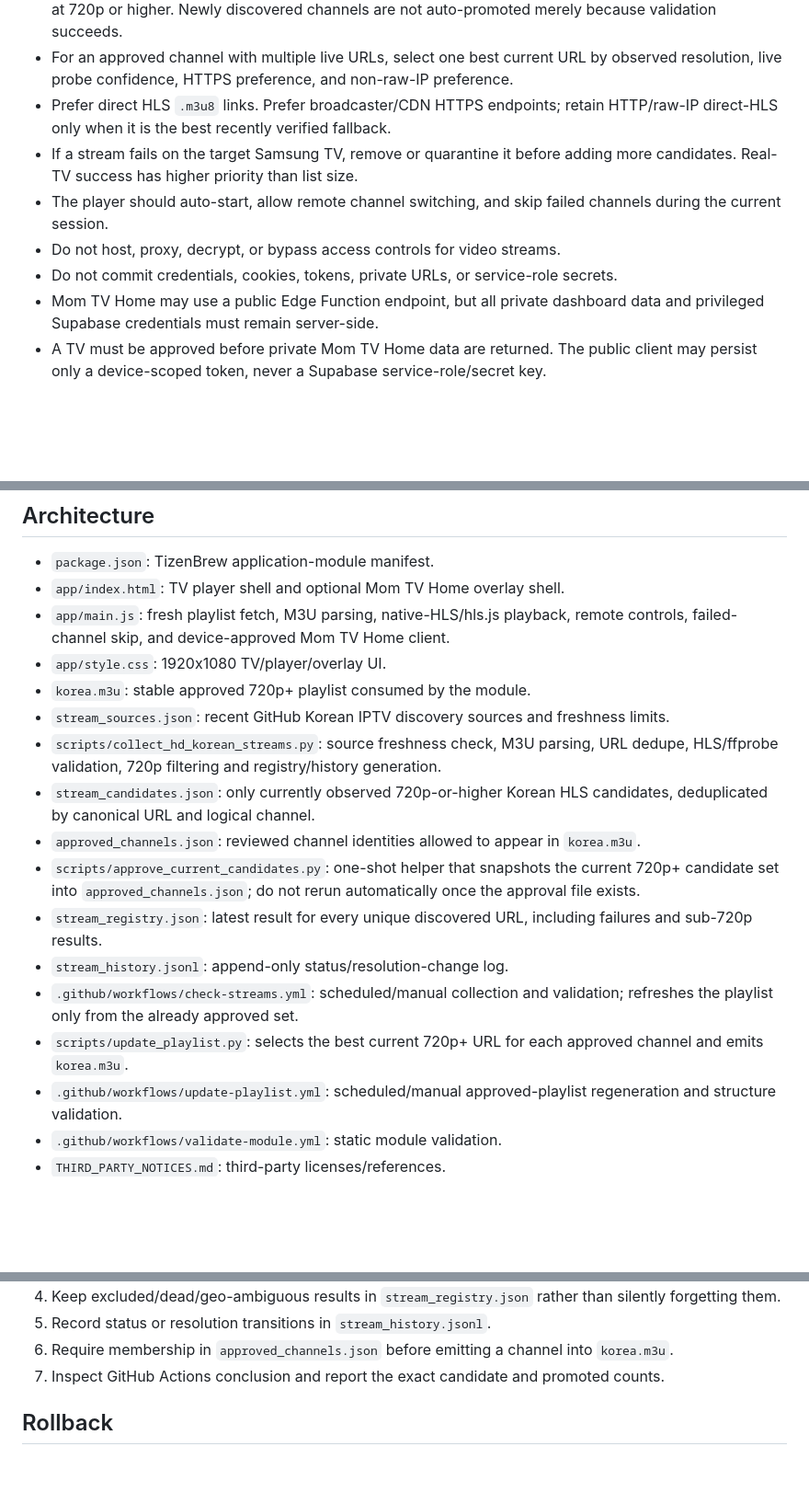
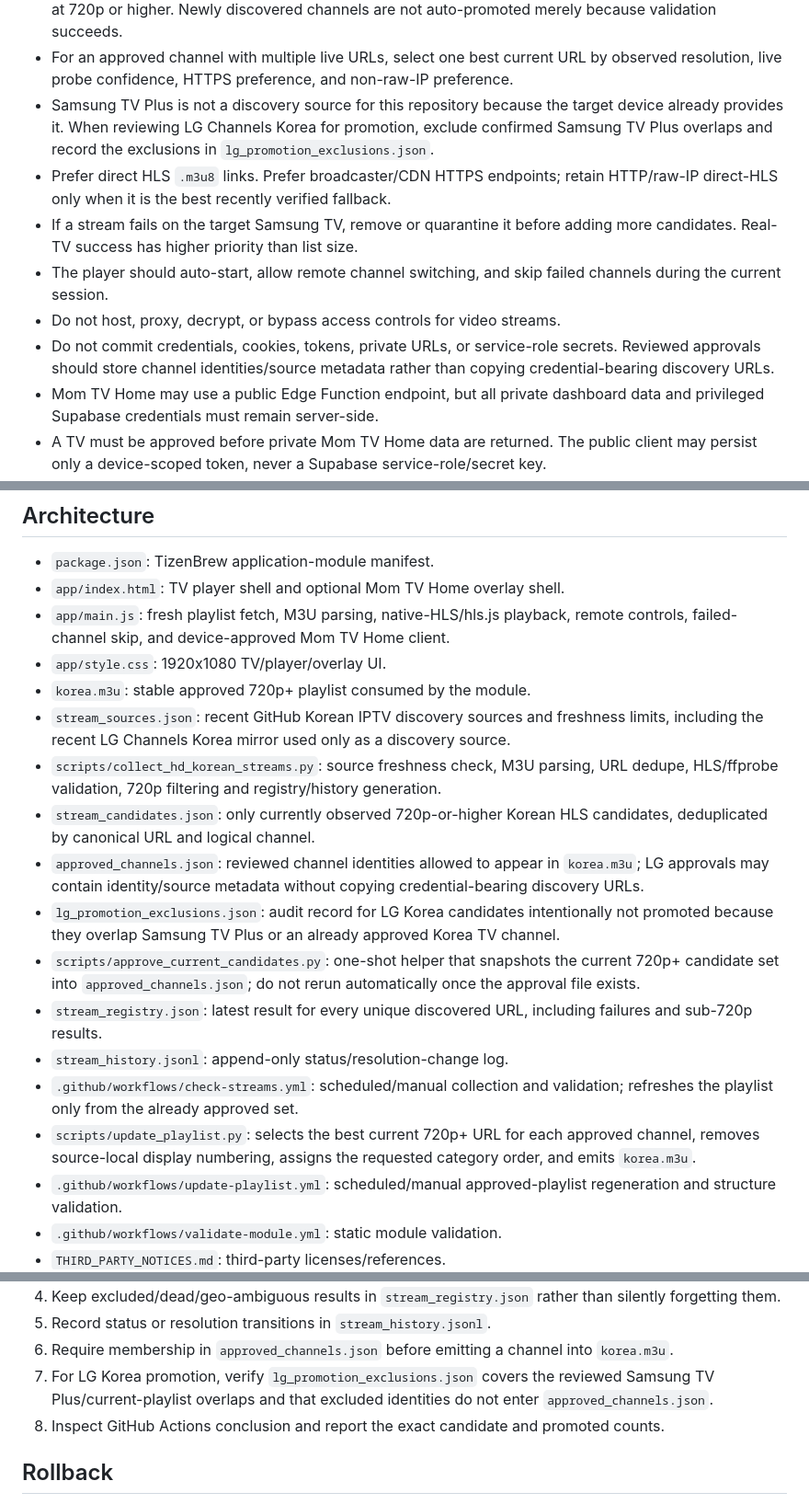
Before and after one commit to pryins-bit/tiz, a Markdown page: AGENTS.md, 3 parts joined by grey strips. Shown at 92% size. GitHub-like rendering; blank space fills up the shorter version.

Commit message:
docs: define LG Korea overlap and promotion rules

```diff
--- a/AGENTS.md
+++ b/AGENTS.md
@@ -18,11 +18,12 @@ This repository is the owner's one-click Korean IPTV module for Samsung TizenBre
 - Discovery playlists must never be copied wholesale into `korea.m3u`. Promotion to the TV playlist remains a separate reviewed step represented by `approved_channels.json`.
 - `korea.m3u` may contain only approved channels that are still currently present in `stream_candidates.json` at 720p or higher. Newly discovered channels are not auto-promoted merely because validation succeeds.
 - For an approved channel with multiple live URLs, select one best current URL by observed resolution, live probe confidence, HTTPS preference, and non-raw-IP preference.
+- Samsung TV Plus is not a discovery source for this repository because the target device already provides it. When reviewing LG Channels Korea for promotion, exclude confirmed Samsung TV Plus overlaps and record the exclusions in `lg_promotion_exclusions.json`.
 - Prefer direct HLS `.m3u8` links. Prefer broadcaster/CDN HTTPS endpoints; retain HTTP/raw-IP direct-HLS only when it is the best recently verified fallback.
 - If a stream fails on the target Samsung TV, remove or quarantine it before adding more candidates. Real-TV success has higher priority than list size.
 - The player should auto-start, allow remote channel switching, and skip failed channels during the current session.
 - Do not host, proxy, decrypt, or bypass access controls for video streams.
-- Do not commit credentials, cookies, tokens, private URLs, or service-role secrets.
+- Do not commit credentials, cookies, tokens, private URLs, or service-role secrets. Reviewed approvals should store channel identities/source metadata rather than copying credential-bearing discovery URLs.
 - Mom TV Home may use a public Edge Function endpoint, but all private dashboard data and privileged Supabase credentials must remain server-side.
 - A TV must be approved before private Mom TV Home data are returned. The public client may persist only a device-scoped token, never a Supabase service-role/secret key.
 
@@ -39,15 +40,16 @@ This repository is the owner's one-click Korean IPTV module for Samsung TizenBre
 - `app/main.js`: fresh playlist fetch, M3U parsing, native-HLS/hls.js playback, remote controls, failed-channel skip, and device-approved Mom TV Home client.
 - `app/style.css`: 1920x1080 TV/player/overlay UI.
 - `korea.m3u`: stable approved 720p+ playlist consumed by the module.
-- `stream_sources.json`: recent GitHub Korean IPTV discovery sources and freshness limits.
+- `stream_sources.json`: recent GitHub Korean IPTV discovery sources and freshness limits, including the recent LG Channels Korea mirror used only as a discovery source.
 - `scripts/collect_hd_korean_streams.py`: source freshness check, M3U parsing, URL dedupe, HLS/ffprobe validation, 720p filtering and registry/history generation.
 - `stream_candidates.json`: only currently observed 720p-or-higher Korean HLS candidates, deduplicated by canonical URL and logical channel.
-- `approved_channels.json`: reviewed channel identities allowed to appear in `korea.m3u`.
+- `approved_channels.json`: reviewed channel identities allowed to appear in `korea.m3u`; LG approvals may contain identity/source metadata without copying credential-bearing discovery URLs.
+- `lg_promotion_exclusions.json`: audit record for LG Korea candidates intentionally not promoted because they overlap Samsung TV Plus or an already approved Korea TV channel.
 - `scripts/approve_current_candidates.py`: one-shot helper that snapshots the current 720p+ candidate set into `approved_channels.json`; do not rerun automatically once the approval file exists.
 - `stream_registry.json`: latest result for every unique discovered URL, including failures and sub-720p results.
 - `stream_history.jsonl`: append-only status/resolution-change log.
 - `.github/workflows/check-streams.yml`: scheduled/manual collection and validation; refreshes the playlist only from the already approved set.
-- `scripts/update_playlist.py`: selects the best current 720p+ URL for each approved channel and emits `korea.m3u`.
+- `scripts/update_playlist.py`: selects the best current 720p+ URL for each approved channel, removes source-local display numbering, assigns the requested category order, and emits `korea.m3u`.
 - `.github/workflows/update-playlist.yml`: scheduled/manual approved-playlist regeneration and structure validation.
 - `.github/workflows/validate-module.yml`: static module validation.
 - `THIRD_PARTY_NOTICES.md`: third-party licenses/references.
@@ -73,7 +75,8 @@ For stream collection/updater changes:
 4. Keep excluded/dead/geo-ambiguous results in `stream_registry.json` rather than silently forgetting them.
 5. Record status or resolution transitions in `stream_history.jsonl`.
 6. Require membership in `approved_channels.json` before emitting a channel into `korea.m3u`.
-7. Inspect GitHub Actions conclusion and report the exact candidate and promoted counts.
+7. For LG Korea promotion, verify `lg_promotion_exclusions.json` covers the reviewed Samsung TV Plus/current-playlist overlaps and that excluded identities do not enter `approved_channels.json`.
+8. Inspect GitHub Actions conclusion and report the exact candidate and promoted counts.
 
 ## Rollback
 
```
